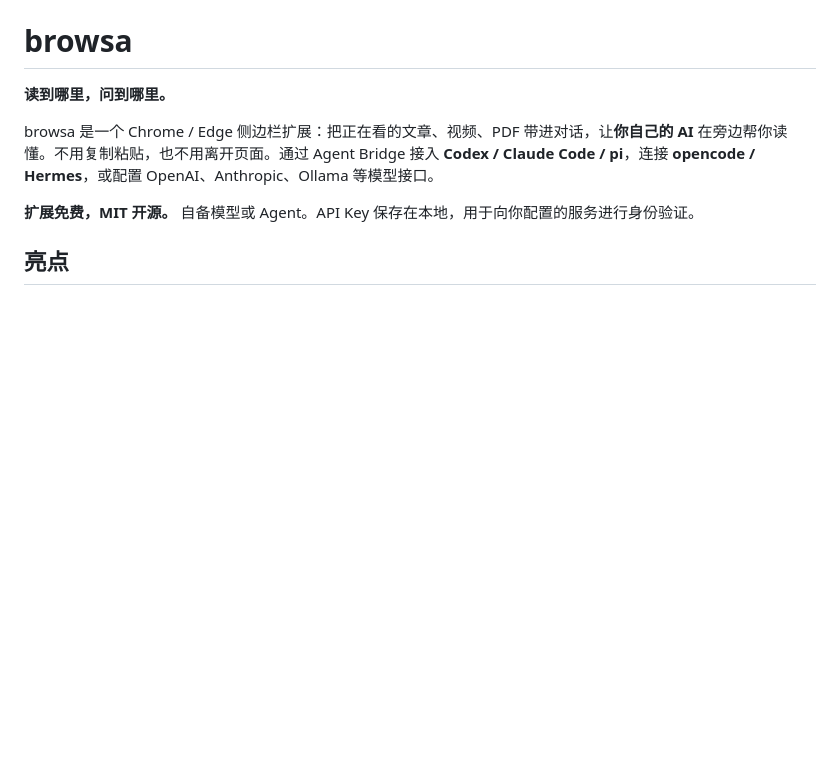
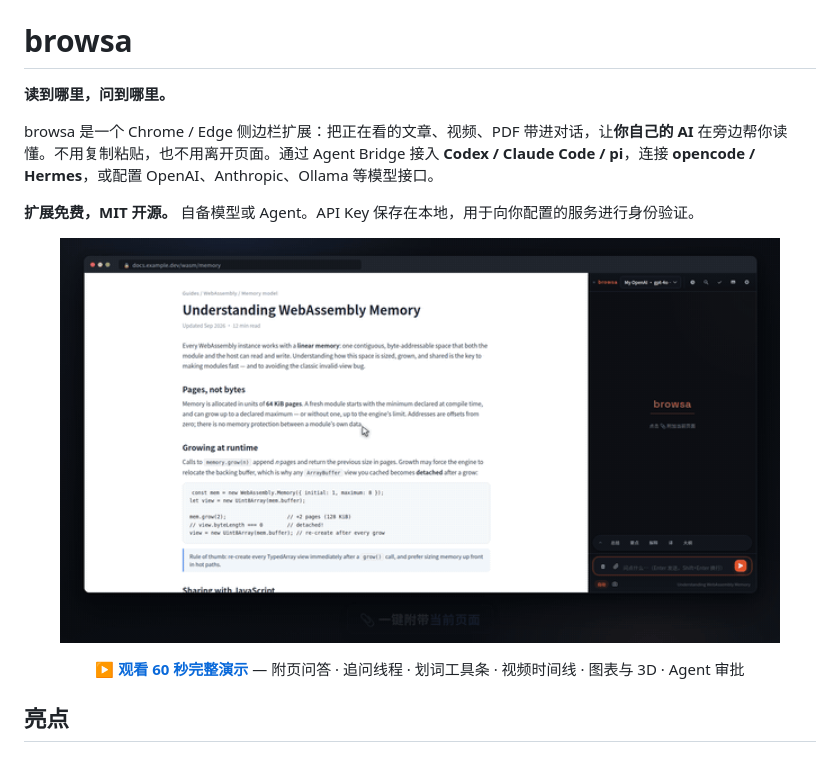
Before and after one commit to xiaohuzai/browsa, a Markdown page: README.zh-CN.md, the part around the change. Drawn GitHub-style; pictures changed too: docs/assets/readme/demo.gif (added); blank space fills up the shorter version.

```diff
--- a/README.zh-CN.md
+++ b/README.zh-CN.md
@@ -22,6 +22,13 @@
 browsa 是一个 Chrome / Edge 侧边栏扩展：把正在看的文章、视频、PDF 带进对话，让**你自己的 AI** 在旁边帮你读懂。不用复制粘贴，也不用离开页面。通过 Agent Bridge 接入 **Codex / Claude Code / pi**，连接 **opencode / Hermes**，或配置 OpenAI、Anthropic、Ollama 等模型接口。
 
 **扩展免费，MIT 开源。** 自备模型或 Agent。API Key 保存在本地，用于向你配置的服务进行身份验证。
+
+<p align="center">
+  <img src="docs/assets/readme/demo.gif" alt="browsa 演示：附页提问、选中一句就地追问、划词即答、视频可点击时间线，图表与蛋白质 3D 结构直接长在回复里" width="720" />
+</p>
+<p align="center">
+  <a href="https://xiaohuzai.github.io/browsa/#demo"><strong>▶ 观看 60 秒完整演示</strong></a> — 附页问答 · 追问线程 · 划词工具条 · 视频时间线 · 图表与 3D · Agent 审批
+</p>
 
 ## 亮点
 
```
Also changed, not shown: README.md (+7 -0 lines), docs/assets/promo/poster.jpg (added), 4 other files.
